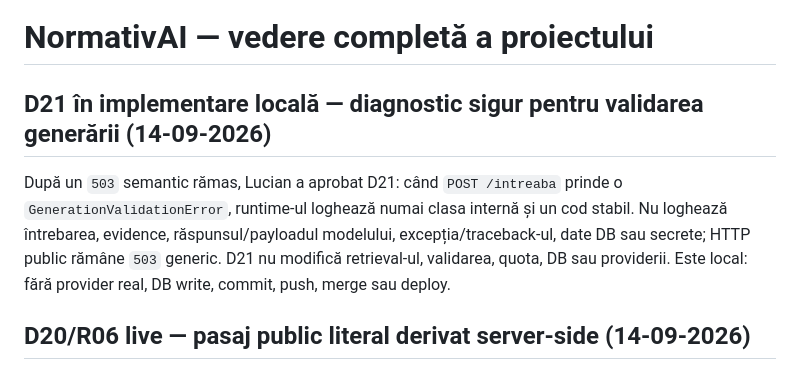
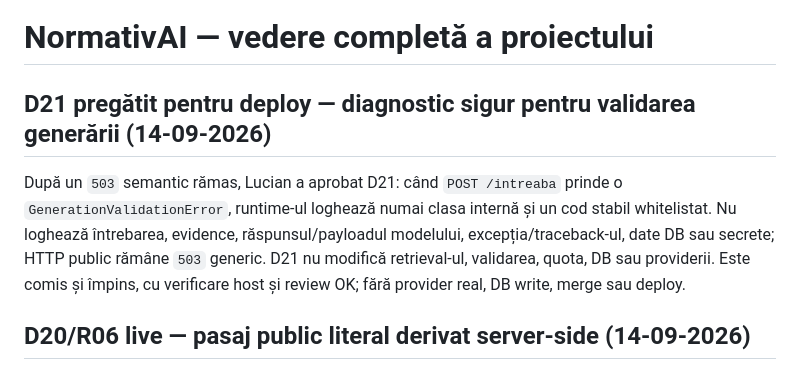
Before and after one commit to INFINITIMAX/omnia-mvp, a Markdown page: docs/PROJECT_OVERVIEW.md, the part around the change. Rendered like a GitHub page.

```diff
--- a/docs/PROJECT_OVERVIEW.md
+++ b/docs/PROJECT_OVERVIEW.md
@@ -1,8 +1,8 @@
 # NormativAI — vedere completă a proiectului
 
-## D21 în implementare locală — diagnostic sigur pentru validarea generării (14-09-2026)
+## D21 pregătit pentru deploy — diagnostic sigur pentru validarea generării (14-09-2026)
 
-După un `503` semantic rămas, Lucian a aprobat D21: când `POST /intreaba` prinde o `GenerationValidationError`, runtime-ul loghează numai clasa internă și un cod stabil. Nu loghează întrebarea, evidence, răspunsul/payloadul modelului, excepția/traceback-ul, date DB sau secrete; HTTP public rămâne `503` generic. D21 nu modifică retrieval-ul, validarea, quota, DB sau providerii. Este local: fără provider real, DB write, commit, push, merge sau deploy.
+După un `503` semantic rămas, Lucian a aprobat D21: când `POST /intreaba` prinde o `GenerationValidationError`, runtime-ul loghează numai clasa internă și un cod stabil whitelistat. Nu loghează întrebarea, evidence, răspunsul/payloadul modelului, excepția/traceback-ul, date DB sau secrete; HTTP public rămâne `503` generic. D21 nu modifică retrieval-ul, validarea, quota, DB sau providerii. Este comis și împins, cu verificare host și review OK; fără provider real, DB write, merge sau deploy.
 
 ## D20/R06 live — pasaj public literal derivat server-side (14-09-2026)
 
```
Also changed, not shown: TASKS.md (+1 -1 lines).
